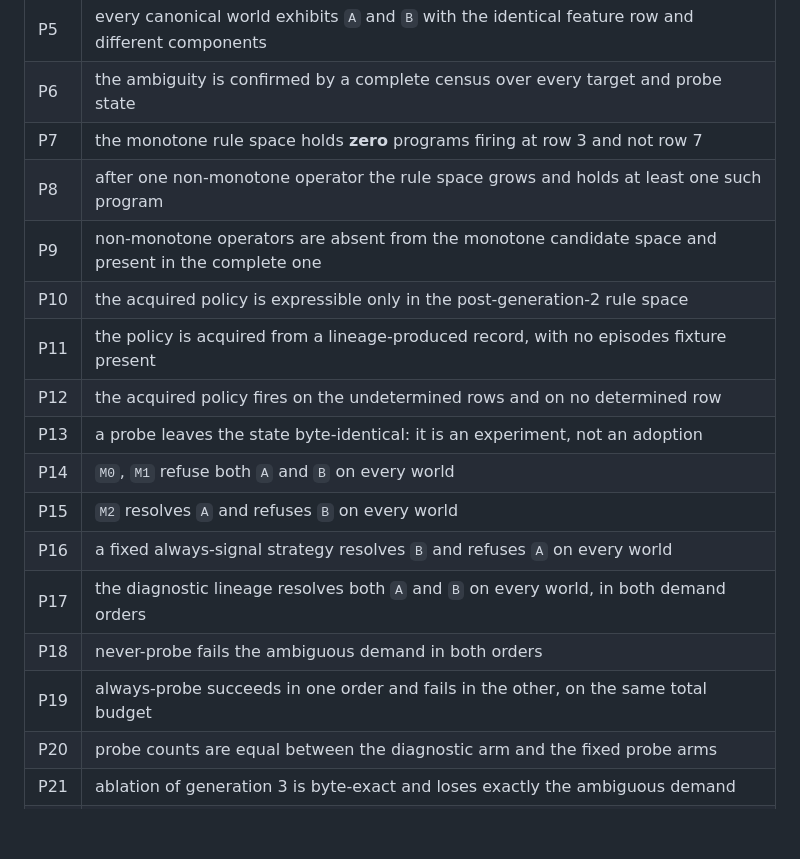
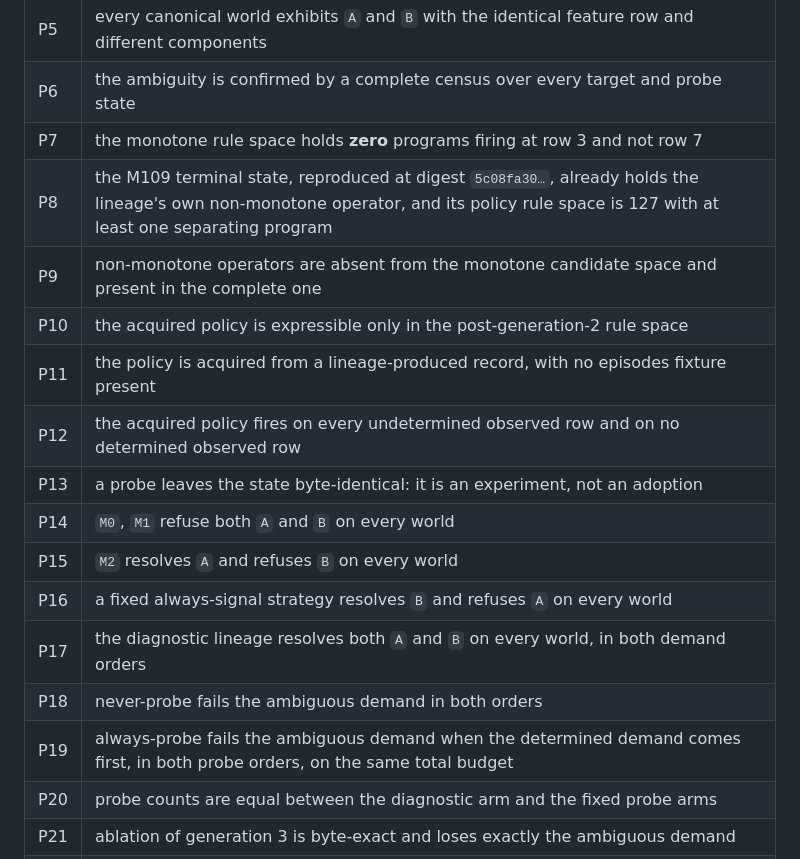
Before and after one commit to mjodheim/mira-genesis, a Markdown page: experiments/M111/PRE_REGISTRATION.md, the part around one of its changes. GitHub-like rendering; blank space fills up the shorter version.

```diff
--- a/experiments/M111/PRE_REGISTRATION.md
+++ b/experiments/M111/PRE_REGISTRATION.md
@@ -127,18 +127,18 @@ P1–P24, computed by an independent checker from the preserved result.
 | P5 | every canonical world exhibits `A` and `B` with the identical feature row and different components |
 | P6 | the ambiguity is confirmed by a complete census over every target and probe state |
 | P7 | the monotone rule space holds **zero** programs firing at row 3 and not row 7 |
-| P8 | after one non-monotone operator the rule space grows and holds at least one such program |
+| P8 | the M109 terminal state, reproduced at digest `5c08fa30…`, already holds the lineage's own non-monotone operator, and its policy rule space is 127 with at least one separating program |
 | P9 | non-monotone operators are absent from the monotone candidate space and present in the complete one |
 | P10 | the acquired policy is expressible only in the post-generation-2 rule space |
 | P11 | the policy is acquired from a lineage-produced record, with no episodes fixture present |
-| P12 | the acquired policy fires on the undetermined rows and on no determined row |
+| P12 | the acquired policy fires on every undetermined observed row and on no determined observed row |
 | P13 | a probe leaves the state byte-identical: it is an experiment, not an adoption |
 | P14 | `M0`, `M1` refuse both `A` and `B` on every world |
 | P15 | `M2` resolves `A` and refuses `B` on every world |
 | P16 | a fixed always-signal strategy resolves `B` and refuses `A` on every world |
 | P17 | the diagnostic lineage resolves both `A` and `B` on every world, in both demand orders |
 | P18 | never-probe fails the ambiguous demand in both orders |
-| P19 | always-probe succeeds in one order and fails in the other, on the same total budget |
+| P19 | always-probe fails the ambiguous demand when the determined demand comes first, in both probe orders, on the same total budget |
 | P20 | probe counts are equal between the diagnostic arm and the fixed probe arms |
 | P21 | ablation of generation 3 is byte-exact and loses exactly the ambiguous demand |
 | P22 | mutation of the acquired policy changes behaviour causally; corruption fails closed |
```
Also changed, not shown: other parts of experiments/M111/PRE_REGISTRATION.md (+28 -0 lines).
